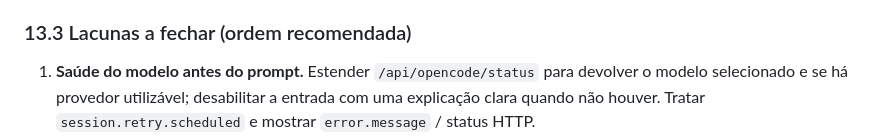
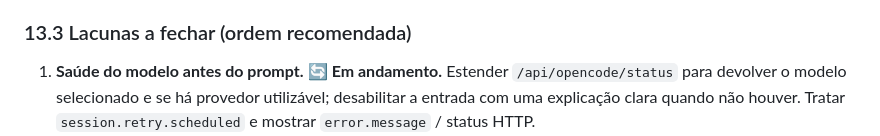
Before and after one commit to x3x31/vsx, a Markdown page: ESPECIFICACAO.md, the part around the change. Rendered like a GitHub page.

Commit message:
Registra intenção: iniciar implementação da saúde do modelo antes do prompt (§13.3 item 1)

```diff
--- a/ESPECIFICACAO.md
+++ b/ESPECIFICACAO.md
@@ -838,7 +838,7 @@ mensagem no terminal**, não como “processando…” eterno.
 
 ### 13.3 Lacunas a fechar (ordem recomendada)
 
-1. **Saúde do modelo antes do prompt.** Estender `/api/opencode/status` para
+1. **Saúde do modelo antes do prompt.** 🔄 **Em andamento.** Estender `/api/opencode/status` para
    devolver o modelo selecionado e se há provedor utilizável; desabilitar a
    entrada com uma explicação clara quando não houver. Tratar
    `session.retry.scheduled` e mostrar `error.message` / status HTTP.
```
